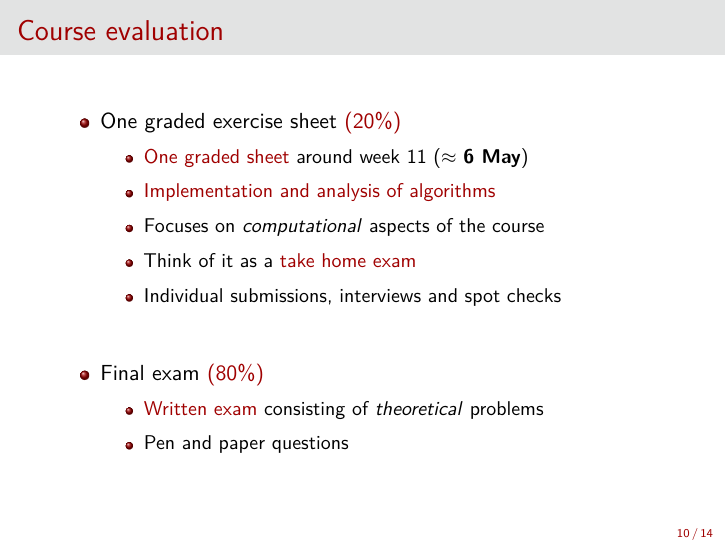
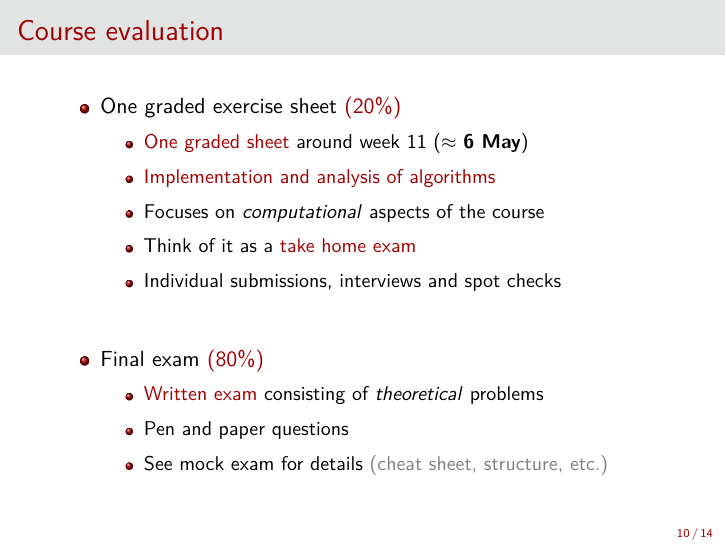
Before and after one commit to epfl-matmat/numerical-analysis, LaTeX slides (src/01_Presentation/presentation.tex, which reads src/01_Presentation/2_course.tex): page 11 of 15. Compiled offline with pdfLaTeX.

Commit message:
Post-exam cleanup

```diff
--- a/src/01_Presentation/2_course.tex
+++ b/src/01_Presentation/2_course.tex
@@ -203,6 +203,7 @@
                 \item \alert{Written exam}
                     consisting of \textit{theoretical} problems
                 \item Pen and paper questions
+                \item See mock exam for details \textcolor{grey5}{(cheat sheet, structure, etc.)}
             \end{itemize}
     \end{itemize}
 \end{frame}
```
Also changed, not shown: 6 other files.
